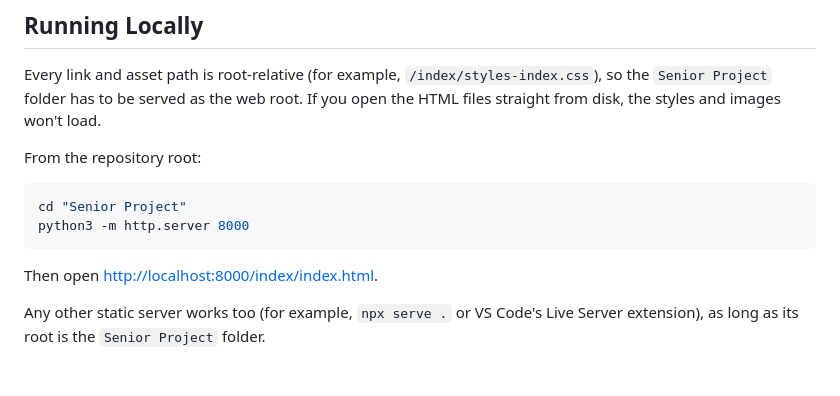
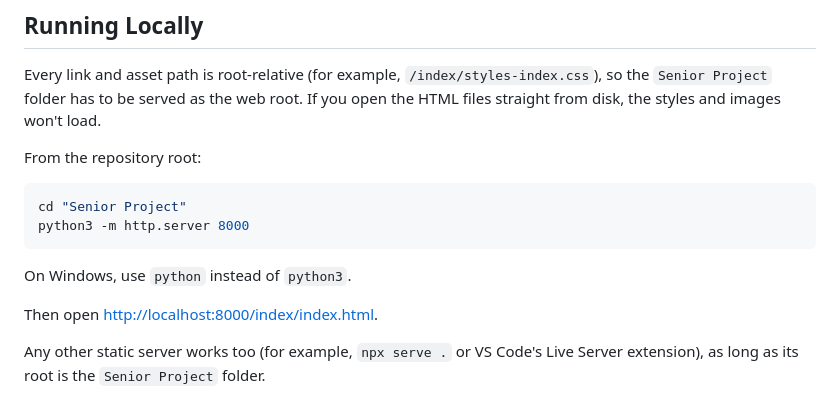
Before and after one commit to brendanpierce/Senior-Project, a Markdown page: README.md, the part around the change. GitHub-like rendering; blank space fills up the shorter version.

Commit message:
Add Windows note to README run instructions

````diff
--- a/README.md
+++ b/README.md
@@ -47,6 +47,8 @@ cd "Senior Project"
 python3 -m http.server 8000
 ```
 
+On Windows, use `python` instead of `python3`.
+
 Then open <http://localhost:8000/index/index.html>.
 
 Any other static server works too (for example, `npx serve .` or VS Code's Live Server extension), as long as its root is the `Senior Project` folder.
````
